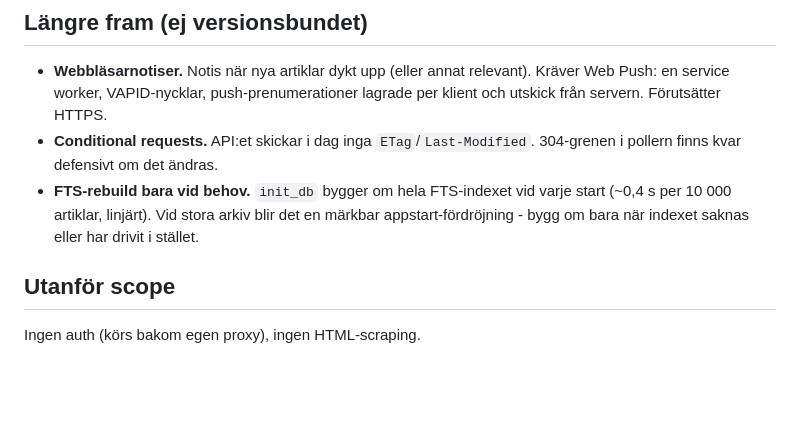
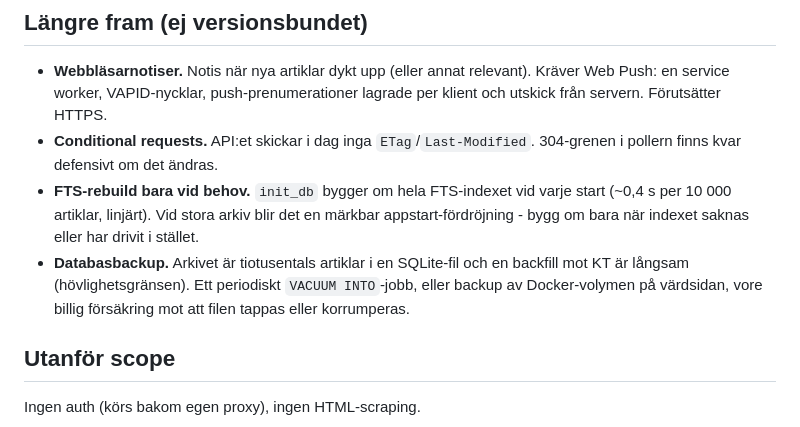
Before and after one commit to Armandur/kt-rss, a Markdown page: ROADMAP.md, the part around the change. Drawn GitHub-style; blank space fills up the shorter version.

Commit message:
Lägg databasbackup på Längre fram-listan
Arkivet är tiotusentals artiklar i en SQLite-fil; ett periodiskt
VACUUM INTO-jobb eller volymbackup vore billig försäkring.

Co-Authored-By: Claude Opus 4.7 <noreply@anthropic.com>

```diff
--- a/ROADMAP.md
+++ b/ROADMAP.md
@@ -145,6 +145,10 @@ i artikellistan.
   varje start (~0,4 s per 10 000 artiklar, linjärt). Vid stora arkiv blir
   det en märkbar appstart-fördröjning - bygg om bara när indexet saknas
   eller har drivit i stället.
+- **Databasbackup.** Arkivet är tiotusentals artiklar i en SQLite-fil och
+  en backfill mot KT är långsam (hövlighetsgränsen). Ett periodiskt
+  `VACUUM INTO`-jobb, eller backup av Docker-volymen på värdsidan, vore
+  billig försäkring mot att filen tappas eller korrumperas.
 
 ## Utanför scope
 
```
